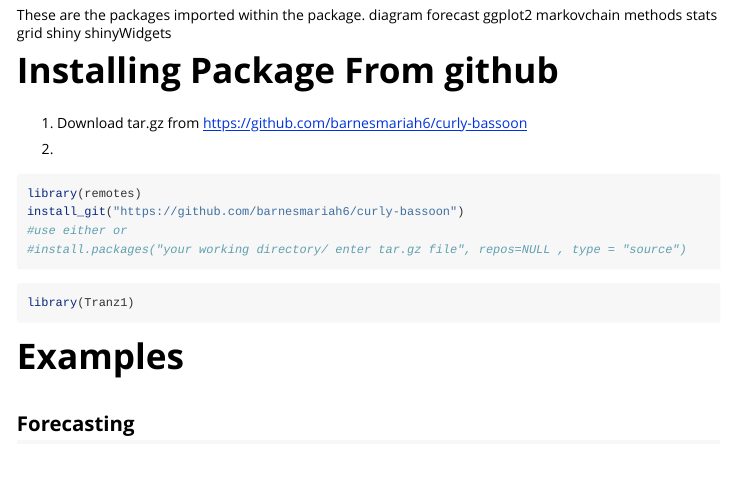
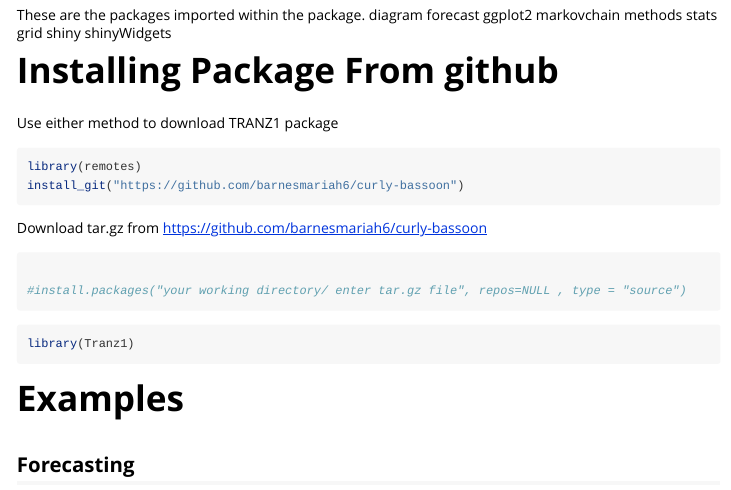
Before and after one commit to barnesmariah6/curly-bassoon, an R Markdown document (vignettes/my-vignette.Rmd): the page in a window 1100 px wide, from 800 px down. Rendered offline with R 4.5, knitr and Pandoc, with nearby package versions; some code elsewhere in the file could not run offline.

Commit message:
updating vignette

````diff
--- a/vignettes/my-vignette.Rmd
+++ b/vignettes/my-vignette.Rmd
@@ -55,10 +55,15 @@ shinyWidgets
 
 # Installing Package From github
 
-1. Download tar.gz from https://github.com/barnesmariah6/curly-bassoon
 
-2.
+Use either method to download TRANZ1 package
+
+
 ```{r, eval=FALSE}
 library(remotes)
 install_git("https://github.com/barnesmariah6/curly-bassoon")
-#use either or
+
+```
+
+
+Download tar.gz from https://github.com/barnesmariah6/curly-bassoon
````
Also changed, not shown: vignettes/my-vignette.Rmd (2 more changed lines).
